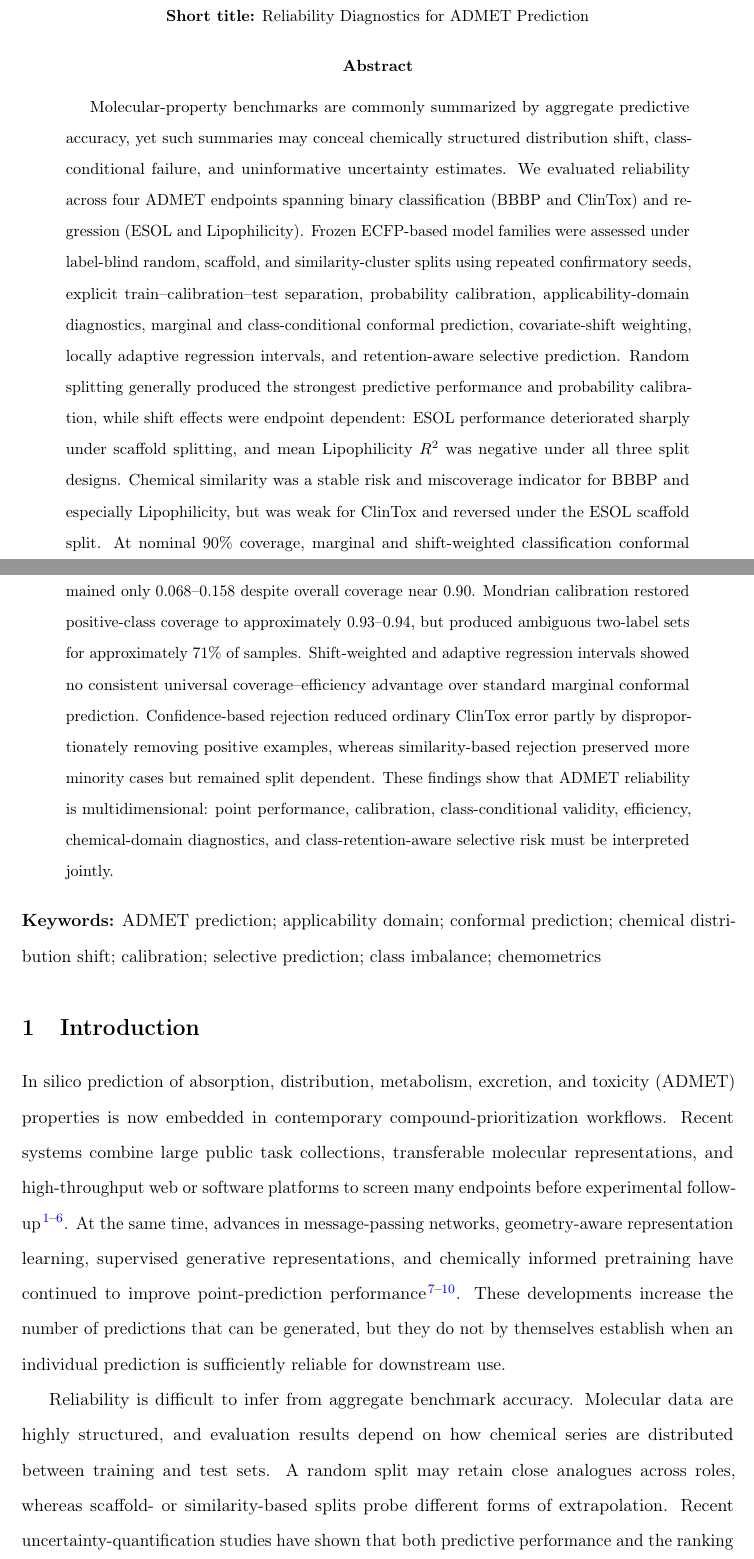
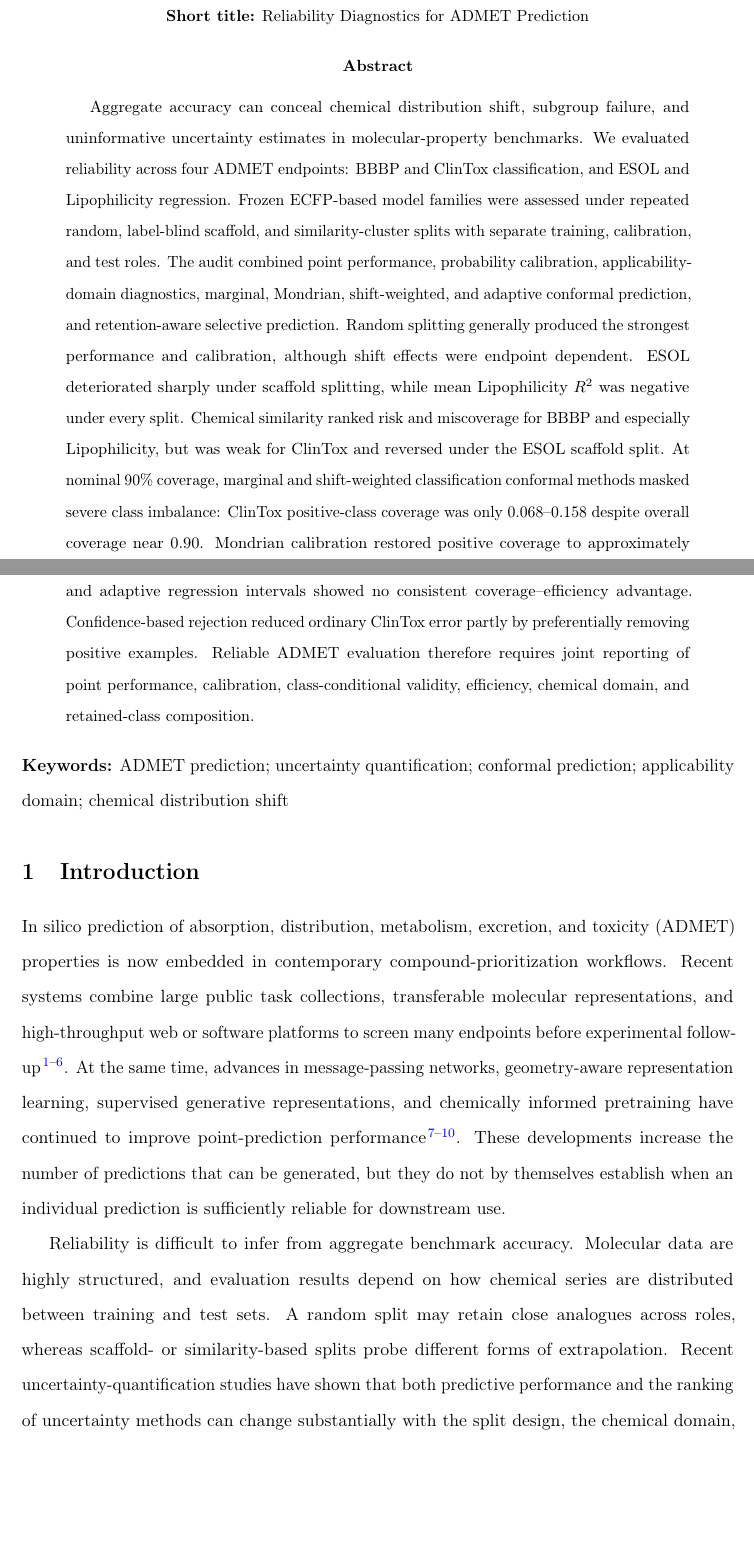
Before and after one commit to DCarchimonde/aidd-paper-factory, a LaTeX paper (paper2_latex/main.tex, which reads paper2_latex/sections/abstract.tex): two parts of pages 1 and 2 of 39, joined at a grey line, cut so that both start at the same text, the shorter picture padded with empty space. Compiled offline with pdfLaTeX.

Commit message:
Tighten abstract and keywords to journal limits

```diff
--- a/paper2_latex/sections/abstract.tex
+++ b/paper2_latex/sections/abstract.tex
@@ -1,5 +1,5 @@
 \begin{abstract}
-Molecular-property benchmarks are commonly summarized by aggregate predictive accuracy, yet such summaries may conceal chemically structured distribution shift, class-conditional failure, and uninformative uncertainty estimates. We evaluated reliability across four ADMET endpoints spanning binary classification (BBBP and ClinTox) and regression (ESOL and Lipophilicity). Frozen ECFP-based model families were assessed under label-blind random, scaffold, and similarity-cluster splits using repeated confirmatory seeds, explicit train--calibration--test separation, probability calibration, applicability-domain diagnostics, marginal and class-conditional conformal prediction, covariate-shift weighting, locally adaptive regression intervals, and retention-aware selective prediction. Random splitting generally produced the strongest predictive performance and probability calibration, while shift effects were endpoint dependent: ESOL performance deteriorated sharply under scaffold splitting, and mean Lipophilicity $R^2$ was negative under all three split designs. Chemical similarity was a stable risk and miscoverage indicator for BBBP and especially Lipophilicity, but was weak for ClinTox and reversed under the ESOL scaffold split. At nominal 90\% coverage, marginal and shift-weighted classification conformal methods concealed severe class-conditional failure; ClinTox positive-class coverage remained only 0.068--0.158 despite overall coverage near 0.90. Mondrian calibration restored positive-class coverage to approximately 0.93--0.94, but produced ambiguous two-label sets for approximately 71\% of samples. Shift-weighted and adaptive regression intervals showed no consistent universal coverage--efficiency advantage over standard marginal conformal prediction. Confidence-based rejection reduced ordinary ClinTox error partly by disproportionately removing positive examples, whereas similarity-based rejection preserved more minority cases but remained split dependent. These findings show that ADMET reliability is multidimensional: point performance, calibration, class-conditional validity, efficiency, chemical-domain diagnostics, and class-retention-aware selective risk must be interpreted jointly.
+Aggregate accuracy can conceal chemical distribution shift, subgroup failure, and uninformative uncertainty estimates in molecular-property benchmarks. We evaluated reliability across four ADMET endpoints: BBBP and ClinTox classification, and ESOL and Lipophilicity regression. Frozen ECFP-based model families were assessed under repeated random, label-blind scaffold, and similarity-cluster splits with separate training, calibration, and test roles. The audit combined point performance, probability calibration, applicability-domain diagnostics, marginal, Mondrian, shift-weighted, and adaptive conformal prediction, and retention-aware selective prediction. Random splitting generally produced the strongest performance and calibration, although shift effects were endpoint dependent. ESOL deteriorated sharply under scaffold splitting, while mean Lipophilicity $R^2$ was negative under every split. Chemical similarity ranked risk and miscoverage for BBBP and especially Lipophilicity, but was weak for ClinTox and reversed under the ESOL scaffold split. At nominal 90\% coverage, marginal and shift-weighted classification conformal methods masked severe class imbalance: ClinTox positive-class coverage was only 0.068--0.158 despite overall coverage near 0.90. Mondrian calibration restored positive coverage to approximately 0.93--0.94, but returned ambiguous two-label sets for about 71\% of samples. Shift-weighted and adaptive regression intervals showed no consistent coverage--efficiency advantage. Confidence-based rejection reduced ordinary ClinTox error partly by preferentially removing positive examples. Reliable ADMET evaluation therefore requires joint reporting of point performance, calibration, class-conditional validity, efficiency, chemical domain, and retained-class composition.
 \end{abstract}
 
-\noindent\textbf{Keywords:} ADMET prediction; applicability domain; conformal prediction; chemical distribution shift; calibration; selective prediction; class imbalance; chemometrics
+\noindent\textbf{Keywords:} ADMET prediction; uncertainty quantification; conformal prediction; applicability domain; chemical distribution shift
```
